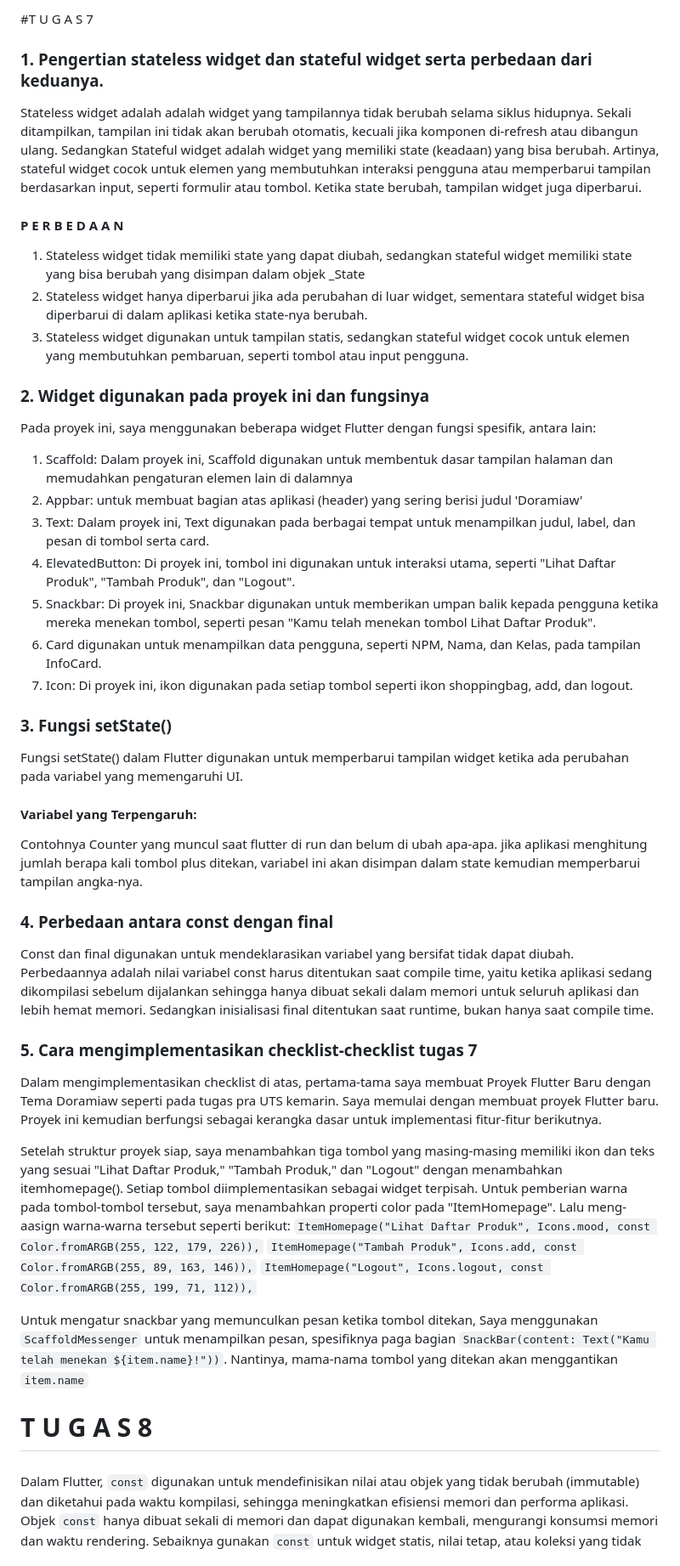
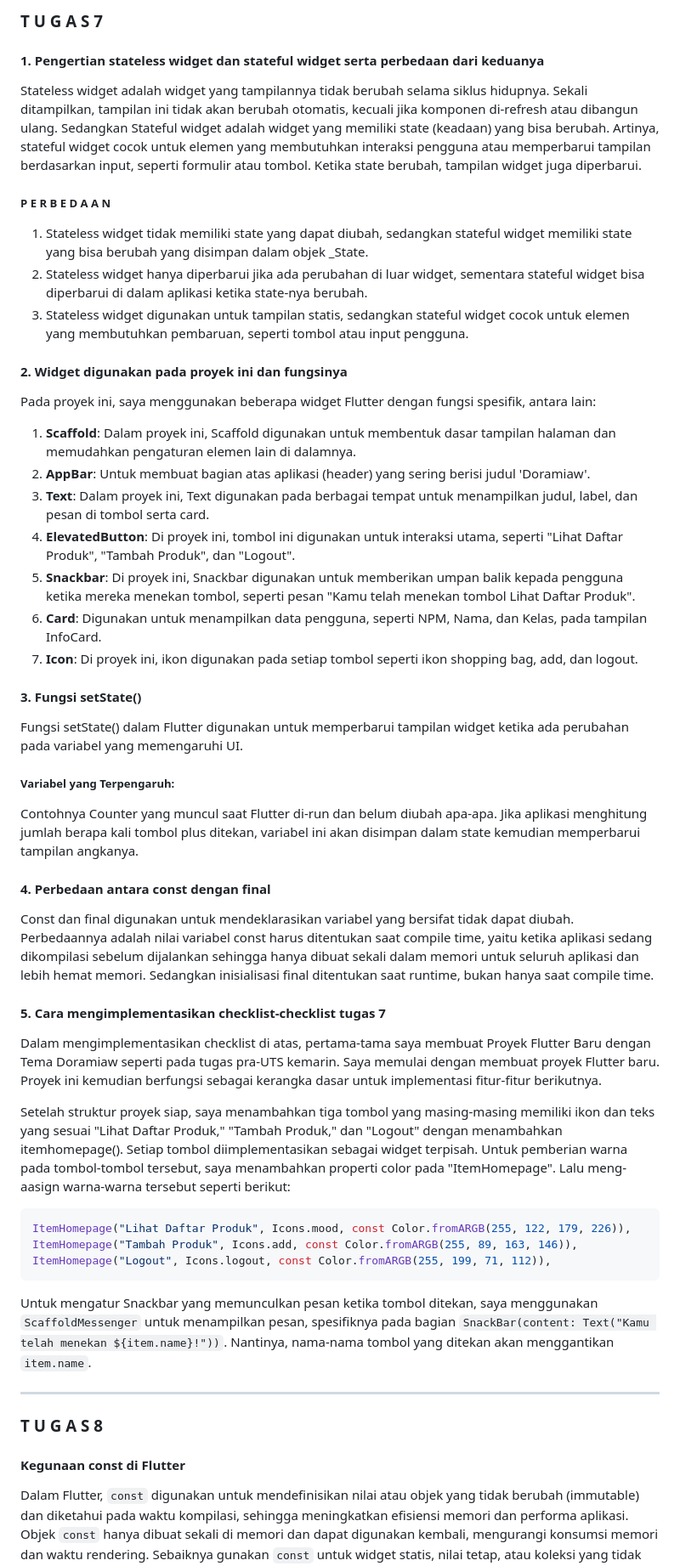
Before and after one commit to kishirinka/doramiaw-mobile, a Markdown page: README.md, the part around one of its changes. Shown at 85% size. GitHub-like rendering.

Commit message:
rapihin readme

````diff
--- a/README.md
+++ b/README.md
@@ -1,43 +1,46 @@
-#T U G A S 7
+### T U G A S 7
 
-### 1. Pengertian stateless widget dan stateful widget serta perbedaan dari keduanya.
-Stateless widget adalah adalah widget yang tampilannya tidak berubah selama siklus hidupnya. Sekali ditampilkan, tampilan ini tidak akan berubah otomatis, kecuali jika komponen di-refresh atau dibangun ulang. Sedangkan Stateful widget adalah widget yang memiliki state (keadaan) yang bisa berubah. Artinya, stateful widget cocok untuk elemen yang membutuhkan interaksi pengguna atau memperbarui tampilan berdasarkan input, seperti formulir atau tombol. Ketika state berubah, tampilan widget juga diperbarui.
-#### P E R B E D A A N
-1. Stateless widget tidak memiliki state yang dapat diubah, sedangkan stateful widget memiliki state yang bisa berubah yang disimpan dalam objek _State
+#### 1. Pengertian stateless widget dan stateful widget serta perbedaan dari keduanya
+Stateless widget adalah widget yang tampilannya tidak berubah selama siklus hidupnya. Sekali ditampilkan, tampilan ini tidak akan berubah otomatis, kecuali jika komponen di-refresh atau dibangun ulang. Sedangkan Stateful widget adalah widget yang memiliki state (keadaan) yang bisa berubah. Artinya, stateful widget cocok untuk elemen yang membutuhkan interaksi pengguna atau memperbarui tampilan berdasarkan input, seperti formulir atau tombol. Ketika state berubah, tampilan widget juga diperbarui.
+##### P E R B E D A A N
+1. Stateless widget tidak memiliki state yang dapat diubah, sedangkan stateful widget memiliki state yang bisa berubah yang disimpan dalam objek _State.
 2. Stateless widget hanya diperbarui jika ada perubahan di luar widget, sementara stateful widget bisa diperbarui di dalam aplikasi ketika state-nya berubah.
 3. Stateless widget digunakan untuk tampilan statis, sedangkan stateful widget cocok untuk elemen yang membutuhkan pembaruan, seperti tombol atau input pengguna.
 
-### 2. Widget digunakan pada proyek ini dan fungsinya
+#### 2. Widget digunakan pada proyek ini dan fungsinya
 Pada proyek ini, saya menggunakan beberapa widget Flutter dengan fungsi spesifik, antara lain:
-1. Scaffold: Dalam proyek ini, Scaffold digunakan untuk membentuk dasar tampilan halaman dan memudahkan pengaturan elemen lain di dalamnya
-2. Appbar: untuk membuat bagian atas aplikasi (header) yang sering berisi judul 'Doramiaw'
-3. Text: Dalam proyek ini, Text digunakan pada berbagai tempat untuk menampilkan judul, label, dan pesan di tombol serta card.
-4. ElevatedButton: Di proyek ini, tombol ini digunakan untuk interaksi utama, seperti "Lihat Daftar Produk", "Tambah Produk", dan "Logout".
-5. Snackbar: Di proyek ini, Snackbar digunakan untuk memberikan umpan balik kepada pengguna ketika mereka menekan tombol, seperti pesan "Kamu telah menekan tombol Lihat Daftar Produk".
-6. Card digunakan untuk menampilkan data pengguna, seperti NPM, Nama, dan Kelas, pada tampilan InfoCard.
-7. Icon: Di proyek ini, ikon digunakan pada setiap tombol seperti ikon shoppingbag, add, dan logout.
+1. **Scaffold**: Dalam proyek ini, Scaffold digunakan untuk membentuk dasar tampilan halaman dan memudahkan pengaturan elemen lain di dalamnya.
+2. **AppBar**: Untuk membuat bagian atas aplikasi (header) yang sering berisi judul 'Doramiaw'.
+3. **Text**: Dalam proyek ini, Text digunakan pada berbagai tempat untuk menampilkan judul, label, dan pesan di tombol serta card.
+4. **ElevatedButton**: Di proyek ini, tombol ini digunakan untuk interaksi utama, seperti "Lihat Daftar Produk", "Tambah Produk", dan "Logout".
+5. **Snackbar**: Di proyek ini, Snackbar digunakan untuk memberikan umpan balik kepada pengguna ketika mereka menekan tombol, seperti pesan "Kamu telah menekan tombol Lihat Daftar Produk".
+6. **Card**: Digunakan untuk menampilkan data pengguna, seperti NPM, Nama, dan Kelas, pada tampilan InfoCard.
+7. **Icon**: Di proyek ini, ikon digunakan pada setiap tombol seperti ikon shopping bag, add, dan logout.
 
-### 3. Fungsi setState()
+#### 3. Fungsi setState()
 Fungsi setState() dalam Flutter digunakan untuk memperbarui tampilan widget ketika ada perubahan pada variabel yang memengaruhi UI.
-#### Variabel yang Terpengaruh:
-Contohnya Counter yang muncul saat flutter di run dan belum di ubah apa-apa. jika aplikasi menghitung jumlah berapa kali tombol plus ditekan, variabel ini akan disimpan dalam state kemudian memperbarui tampilan angka-nya.
+##### Variabel yang Terpengaruh:
+Contohnya Counter yang muncul saat Flutter di-run dan belum diubah apa-apa. Jika aplikasi menghitung jumlah berapa kali tombol plus ditekan, variabel ini akan disimpan dalam state kemudian memperbarui tampilan angkanya.
 
-### 4. Perbedaan antara const dengan final
+#### 4. Perbedaan antara const dengan final
 Const dan final digunakan untuk mendeklarasikan variabel yang bersifat tidak dapat diubah. Perbedaannya adalah nilai variabel const harus ditentukan saat compile time, yaitu ketika aplikasi sedang dikompilasi sebelum dijalankan sehingga hanya dibuat sekali dalam memori untuk seluruh aplikasi dan lebih hemat memori. Sedangkan inisialisasi final ditentukan saat runtime, bukan hanya saat compile time.
 
-### 5. Cara mengimplementasikan checklist-checklist tugas 7
-Dalam mengimplementasikan checklist di atas, pertama-tama saya membuat Proyek Flutter Baru dengan Tema Doramiaw seperti pada tugas pra UTS kemarin. Saya memulai dengan membuat proyek Flutter baru. Proyek ini kemudian berfungsi sebagai kerangka dasar untuk implementasi fitur-fitur berikutnya.
+#### 5. Cara mengimplementasikan checklist-checklist tugas 7
+Dalam mengimplementasikan checklist di atas, pertama-tama saya membuat Proyek Flutter Baru dengan Tema Doramiaw seperti pada tugas pra-UTS kemarin. Saya memulai dengan membuat proyek Flutter baru. Proyek ini kemudian berfungsi sebagai kerangka dasar untuk implementasi fitur-fitur berikutnya.
 
 Setelah struktur proyek siap, saya menambahkan tiga tombol yang masing-masing memiliki ikon dan teks yang sesuai "Lihat Daftar Produk," "Tambah Produk," dan "Logout" dengan menambahkan itemhomepage(). Setiap tombol diimplementasikan sebagai widget terpisah. Untuk pemberian warna pada tombol-tombol tersebut, saya menambahkan properti color pada "ItemHomepage". Lalu meng-aasign warna-warna tersebut seperti berikut:
-    `ItemHomepage("Lihat Daftar Produk", Icons.mood, const Color.fromARGB(255, 122, 179, 226)),`
-    `ItemHomepage("Tambah Produk", Icons.add, const Color.fromARGB(255, 89, 163, 146)),`
-    `ItemHomepage("Logout", Icons.logout, const Color.fromARGB(255, 199, 71, 112)),`
+```dart
+ItemHomepage("Lihat Daftar Produk", Icons.mood, const Color.fromARGB(255, 122, 179, 226)),
+ItemHomepage("Tambah Produk", Icons.add, const Color.fromARGB(255, 89, 163, 146)),
+ItemHomepage("Logout", Icons.logout, const Color.fromARGB(255, 199, 71, 112)),
+```
 
-Untuk mengatur snackbar yang memunculkan pesan ketika tombol ditekan, Saya menggunakan `ScaffoldMessenger` untuk menampilkan pesan, spesifiknya paga bagian `SnackBar(content: Text("Kamu telah menekan ${item.name}!"))`. Nantinya, mama-nama tombol yang ditekan akan menggantikan `item.name`
+Untuk mengatur Snackbar yang memunculkan pesan ketika tombol ditekan, saya menggunakan `ScaffoldMessenger` untuk menampilkan pesan, spesifiknya pada bagian `SnackBar(content: Text("Kamu telah menekan ${item.name}!"))`. Nantinya, nama-nama tombol yang ditekan akan menggantikan `item.name`.
 
+---
 
-# T U G A S 8
+### T U G A S 8
 
-###
+#### Kegunaan const di Flutter
 Dalam Flutter, `const` digunakan untuk mendefinisikan nilai atau objek yang tidak berubah (immutable) dan diketahui pada waktu kompilasi, sehingga meningkatkan efisiensi memori dan performa aplikasi. Objek `const` hanya dibuat sekali di memori dan dapat digunakan kembali, mengurangi konsumsi memori dan waktu rendering. Sebaiknya gunakan `const` untuk widget statis, nilai tetap, atau koleksi yang tidak berubah. Hindari `const` jika nilainya hanya diketahui saat runtime (gunakan `final`) atau jika objek tersebut perlu berubah selama aplikasi berjalan. Dengan memanfaatkan `const`, kode menjadi lebih efisien, aman, dan mudah dipahami.
 
````
Also changed, not shown: other parts of README.md (+12 -20 lines).
